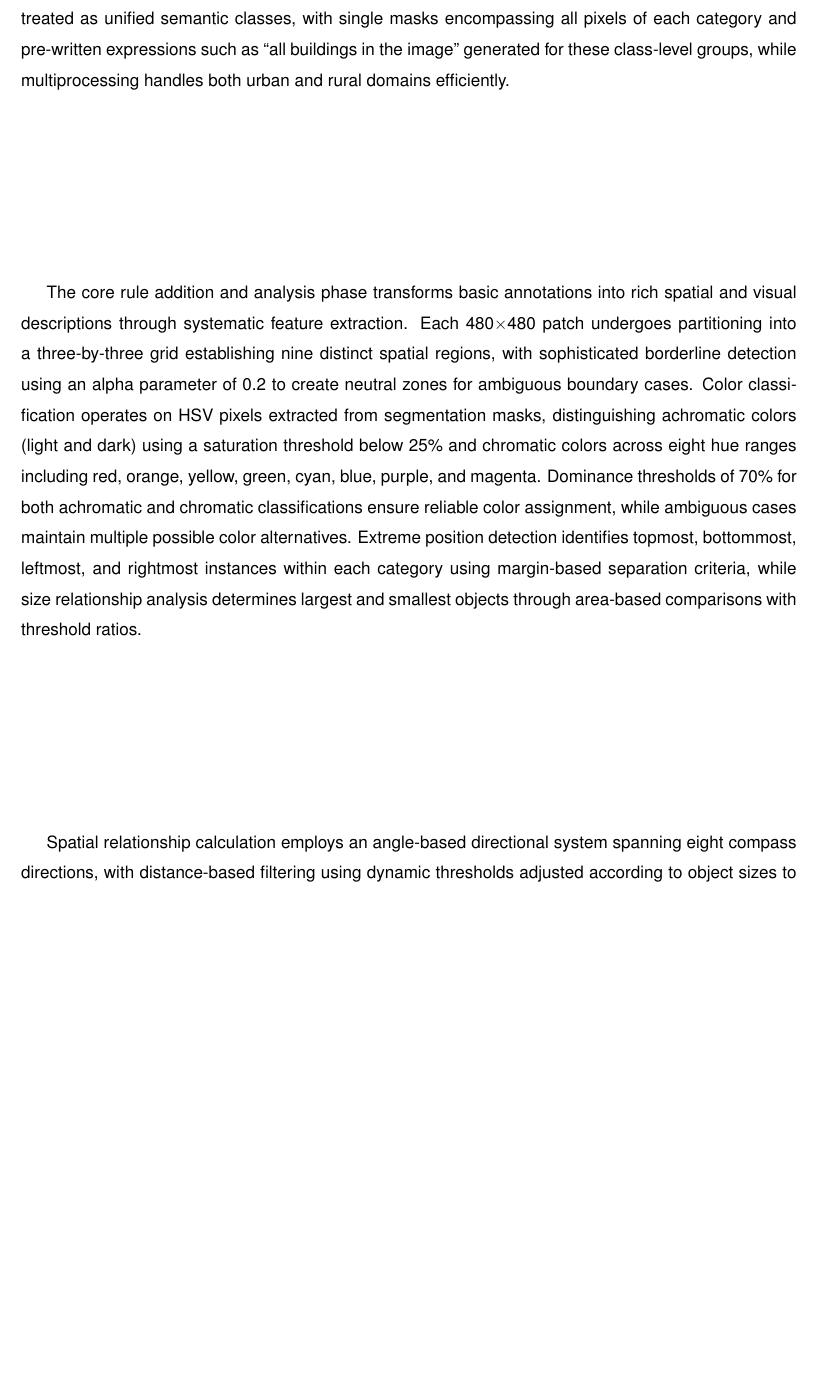
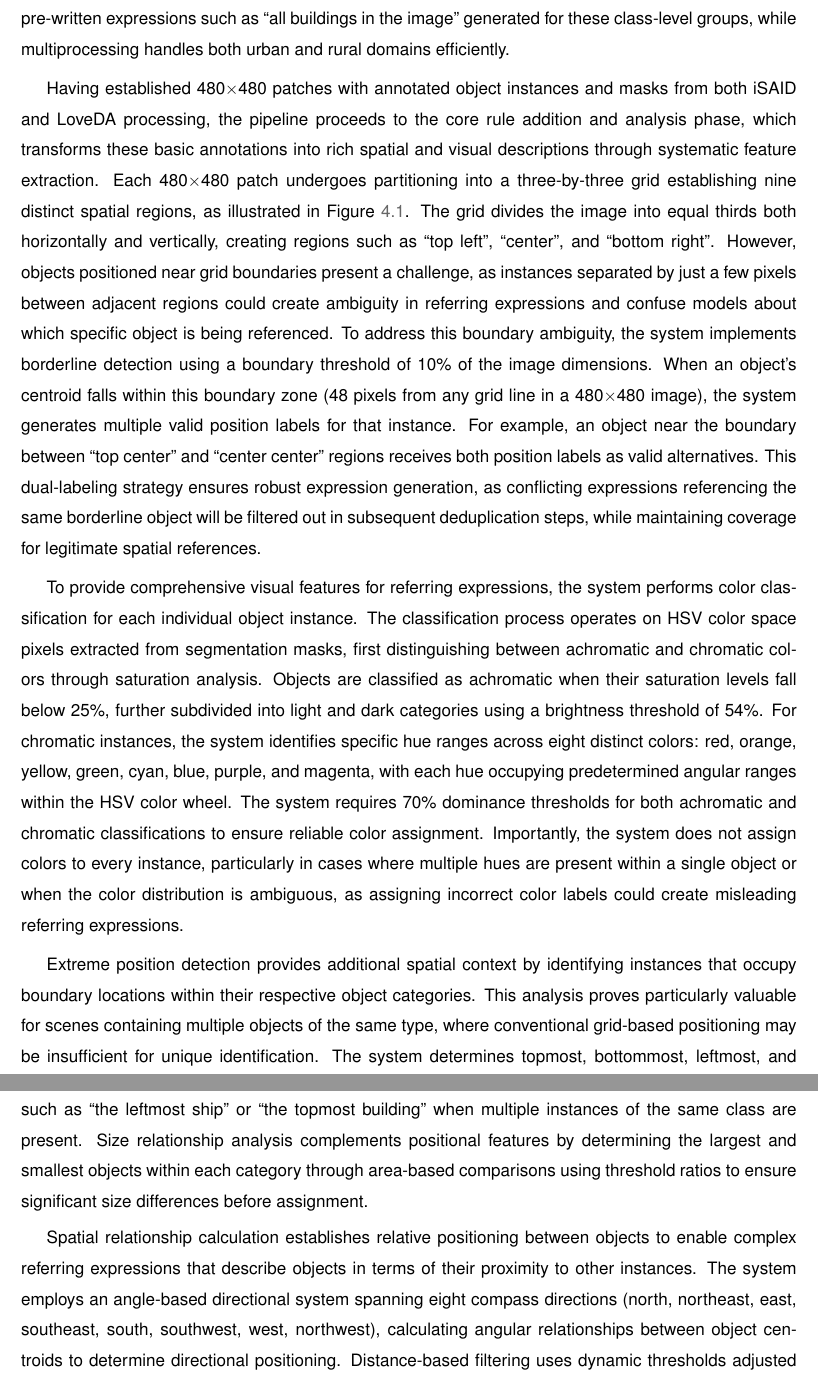
Before and after one commit to luispl77/aerial-d, a LaTeX thesis (tex/Thesis-MSc-Main_Document.tex, which reads tex/Chapters/Thesis-MSc-Chapter_4.tex): part of page 43 of 67 before the commit and two parts of pages 43 and 44 of 67 after it, the two joined at a grey line, cut at the place of the change, the shorter picture padded with empty space. Compiled offline with pdfLaTeX.

Commit message:
color paragraph

```diff
--- a/tex/Chapters/Thesis-MSc-Chapter_4.tex
+++ b/tex/Chapters/Thesis-MSc-Chapter_4.tex
@@ -48,9 +48,15 @@ LoveDA patch processing follows a distinct approach tailored to semantic segment
 
 For LoveDA building and water categories, individual instances are extracted using connected components analysis, which identifies spatially connected regions within each semantic class by examining pixel connectivity patterns. The algorithm traverses the binary mask where pixels are considered connected if they are adjacent horizontally, vertically, or diagonally, meaning each pixel can connect to any of its eight neighboring pixels in the surrounding 3$\times$3 grid, effectively grouping contiguous pixels belonging to the same semantic class into distinct labeled regions. Connected components below minimum area thresholds of 50 pixels for buildings and 100 pixels for water are filtered out to eliminate spurious detections. This dual-layer processing creates both individual building and water instances for referring expression generation, while simultaneously preserving the complete semantic segmentation masks containing all pixels of each class. Agricultural areas, forests, and barren land are exclusively treated as unified semantic classes, with single masks encompassing all pixels of each category and pre-written expressions such as ``all buildings in the image'' generated for these class-level groups, while multiprocessing handles both urban and rural domains efficiently.
 
-The core rule addition and analysis phase transforms basic annotations into rich spatial and visual descriptions through systematic feature extraction. Each 480$\times$480 patch undergoes partitioning into a three-by-three grid establishing nine distinct spatial regions, with sophisticated borderline detection using an alpha parameter of 0.2 to create neutral zones for ambiguous boundary cases. Color classification operates on HSV pixels extracted from segmentation masks, distinguishing achromatic colors (light and dark) using a saturation threshold below 25\% and chromatic colors across eight hue ranges including red, orange, yellow, green, cyan, blue, purple, and magenta. Dominance thresholds of 70\% for both achromatic and chromatic classifications ensure reliable color assignment, while ambiguous cases maintain multiple possible color alternatives. Extreme position detection identifies topmost, bottommost, leftmost, and rightmost instances within each category using margin-based separation criteria, while size relationship analysis determines largest and smallest objects through area-based comparisons with threshold ratios.
+Having established 480$\times$480 patches with annotated object instances and masks from both iSAID and LoveDA processing, the pipeline proceeds to the core rule addition and analysis phase, which transforms these basic annotations into rich spatial and visual descriptions through systematic feature extraction. Each 480$\times$480 patch undergoes partitioning into a three-by-three grid establishing nine distinct spatial regions, as illustrated in Figure \ref{fig:rule_example}. The grid divides the image into equal thirds both horizontally and vertically, creating regions such as ``top left'', ``center'', and ``bottom right''. However, objects positioned near grid boundaries present a challenge, as instances separated by just a few pixels between adjacent regions could create ambiguity in referring expressions and confuse models about which specific object is being referenced. To address this boundary ambiguity, the system implements borderline detection using a boundary threshold of 10\% of the image dimensions. When an object's centroid falls within this boundary zone (48 pixels from any grid line in a 480$\times$480 image), the system generates multiple valid position labels for that instance. For example, an object near the boundary between ``top center'' and ``center center'' regions receives both position labels as valid alternatives. This dual-labeling strategy ensures robust expression generation, as conflicting expressions referencing the same borderline object will be filtered out in subsequent deduplication steps, while maintaining coverage for legitimate spatial references.
 
-Spatial relationship calculation employs an angle-based directional system spanning eight compass directions, with distance-based filtering using dynamic thresholds adjusted according to object sizes to include only meaningful nearby relationships. The system handles borderline relationships by recording multiple directional possibilities when objects fall near angular boundaries. Group formation utilizes DBSCAN clustering with parameters eps=40, minimum samples of 2, and maximum samples of 8, operating separately within each object category to maintain semantic coherence. Class-level groups are automatically generated for categories containing multiple instances, creating expressions like ``all ships in the image'', while special pair groups combine small and large vehicles when both types coexist within patches.
+To provide comprehensive visual features for referring expressions, the system performs color classification for each individual object instance. The classification process operates on HSV color space pixels extracted from segmentation masks, first distinguishing between achromatic and chromatic colors through saturation analysis. Objects are classified as achromatic when their saturation levels fall below 25\%, further subdivided into light and dark categories using a brightness threshold of 54\%. For chromatic instances, the system identifies specific hue ranges across eight distinct colors: red, orange, yellow, green, cyan, blue, purple, and magenta, with each hue occupying predetermined angular ranges within the HSV color wheel. The system requires 70\% dominance thresholds for both achromatic and chromatic classifications to ensure reliable color assignment. Importantly, the system does not assign colors to every instance, particularly in cases where multiple hues are present within a single object or when the color distribution is ambiguous, as assigning incorrect color labels could create misleading referring expressions.
+
+Extreme position detection provides additional spatial context by identifying instances that occupy boundary locations within their respective object categories. This analysis proves particularly valuable for scenes containing multiple objects of the same type, where conventional grid-based positioning may be insufficient for unique identification. The system determines topmost, bottommost, leftmost, and rightmost instances within each category using margin-based separation criteria, enabling expressions such as ``the leftmost ship'' or ``the topmost building'' when multiple instances of the same class are present. Size relationship analysis complements positional features by determining the largest and smallest objects within each category through area-based comparisons using threshold ratios to ensure significant size differences before assignment.
+
+Spatial relationship calculation establishes relative positioning between objects to enable complex referring expressions that describe objects in terms of their proximity to other instances. The system employs an angle-based directional system spanning eight compass directions (north, northeast, east, southeast, south, southwest, west, northwest), calculating angular relationships between object centroids to determine directional positioning. Distance-based filtering uses dynamic thresholds adjusted according to object sizes to include only meaningful nearby relationships, preventing spurious connections between distant objects. The system handles borderline relationships by recording multiple directional possibilities when objects fall near angular boundaries, ensuring comprehensive coverage of spatial interpretations.
+
+Group formation addresses scenarios where multiple instances of the same object category appear within patches, enabling collective referring expressions and reducing annotation redundancy. The system utilizes DBSCAN clustering with carefully tuned parameters: epsilon distance of 40 pixels, minimum cluster size of 2 objects, and maximum cluster size of 8 objects, operating separately within each object category to maintain semantic coherence. Class-level groups are automatically generated for categories containing multiple instances, creating expressions such as ``all ships in the image'' when numerous instances of the same type are present. Additionally, the system creates special pair groups that combine small and large vehicles when both vehicle types coexist within patches, enabling more natural referring expressions that reference vehicle collections rather than individual instances.
 
 \begin{figure}[H]
 \centering
```
